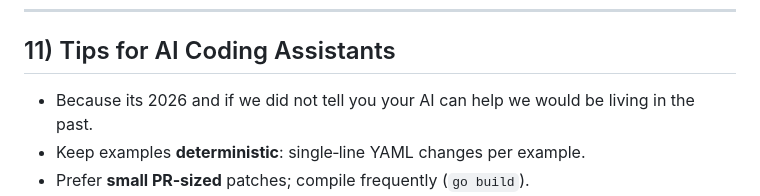
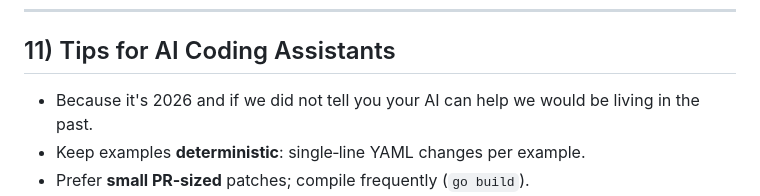
Before and after one commit to akadatalimited/breathgslb, a Markdown page: GUIDE.md, the part around the change. Drawn GitHub-style.

Commit message:
Apply suggested fix to GUIDE.md from Copilot Autofix
Co-authored-by: Copilot Autofix powered by AI <223894421+github-code-quality[bot]@users.noreply.github.com>
Signed-off-by: Andrew Smalley <andrew@csv2.co.uk>

```diff
--- a/GUIDE.md
+++ b/GUIDE.md
@@ -296,7 +296,7 @@ BreathGSLB focuses on **authoritative answering with local health**. For broad H
 
 ## 11) Tips for AI Coding Assistants
 
-* Because its 2026 and if we did not tell you your AI can help we would be living in the past.
+* Because it's 2026 and if we did not tell you your AI can help we would be living in the past.
 * Keep examples **deterministic**: single‑line YAML changes per example.
 * Prefer **small PR‑sized** patches; compile frequently (`go build`).
 * Respect the current file split (`types.go`, `main.go`, etc.) when adding features; avoid canvas overflows by moving large helpers into new files (e.g., `geo.go`, `dnssec.go`).
```
